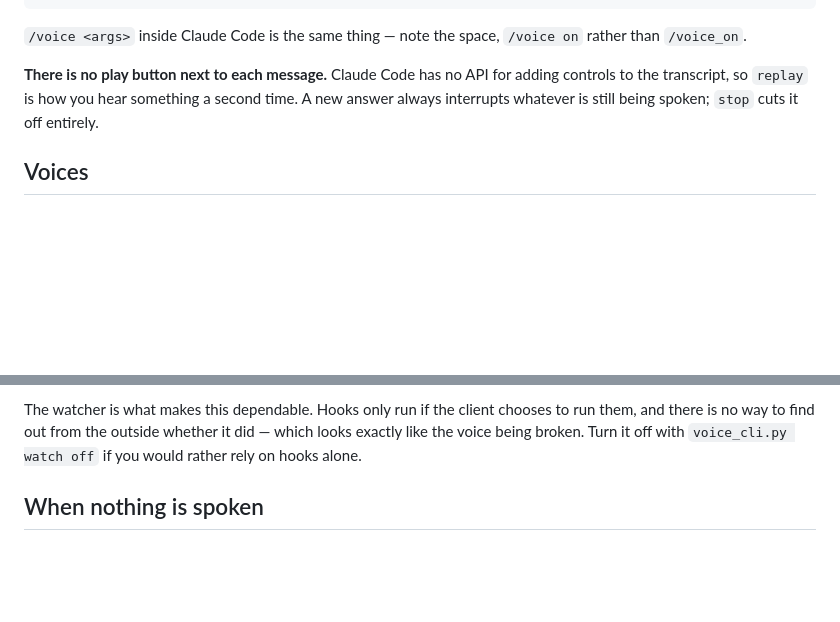
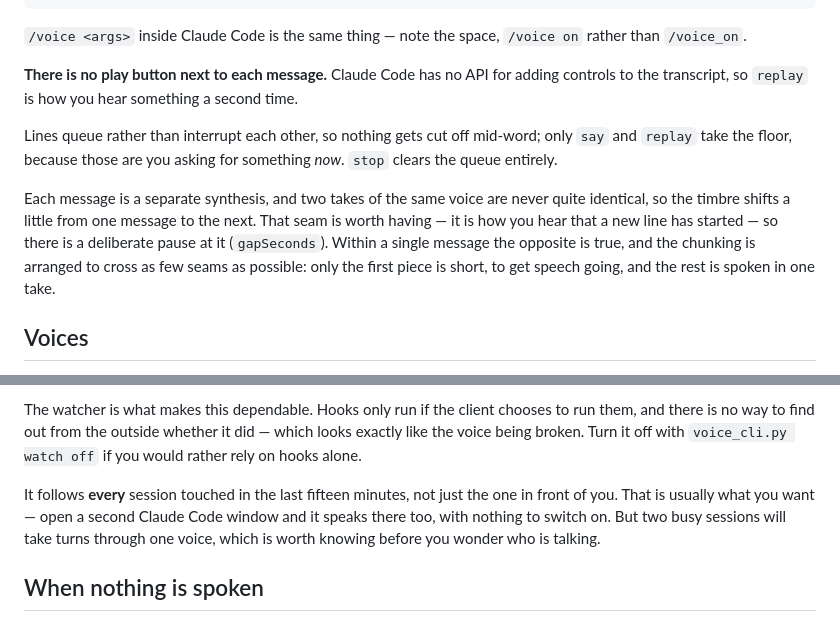
Before and after one commit to TraxData313/claude-voice, a Markdown page: README.md, 2 parts joined by grey strips. Drawn GitHub-style; blank space fills up the shorter version.

Commit message:
Document how lines queue, why the seam between messages is kept, and that every session is followed
Co-Authored-By: Claude Opus 5 <noreply@anthropic.com>

```diff
--- a/README.md
+++ b/README.md
@@ -104,8 +104,18 @@ python voice_cli.py max 900     # read a bit more of each answer
 than `/voice_on`.
 
 **There is no play button next to each message.** Claude Code has no API for adding
-controls to the transcript, so `replay` is how you hear something a second time. A new
-answer always interrupts whatever is still being spoken; `stop` cuts it off entirely.
+controls to the transcript, so `replay` is how you hear something a second time.
+
+Lines queue rather than interrupt each other, so nothing gets cut off mid-word; only
+`say` and `replay` take the floor, because those are you asking for something *now*.
+`stop` clears the queue entirely.
+
+Each message is a separate synthesis, and two takes of the same voice are never quite
+identical, so the timbre shifts a little from one message to the next. That seam is worth
+having — it is how you hear that a new line has started — so there is a deliberate pause
+at it (`gapSeconds`). Within a single message the opposite is true, and the chunking is
+arranged to cross as few seams as possible: only the first piece is short, to get speech
+going, and the rest is spoken in one take.
 
 ## Voices
 
@@ -151,6 +161,11 @@ The watcher is what makes this dependable. Hooks only run if the client chooses
 them, and there is no way to find out from the outside whether it did — which looks
 exactly like the voice being broken. Turn it off with `voice_cli.py watch off` if you
 would rather rely on hooks alone.
+
+It follows **every** session touched in the last fifteen minutes, not just the one in
+front of you. That is usually what you want — open a second Claude Code window and it
+speaks there too, with nothing to switch on. But two busy sessions will take turns
+through one voice, which is worth knowing before you wonder who is talking.
 
 ## When nothing is spoken
 
```
